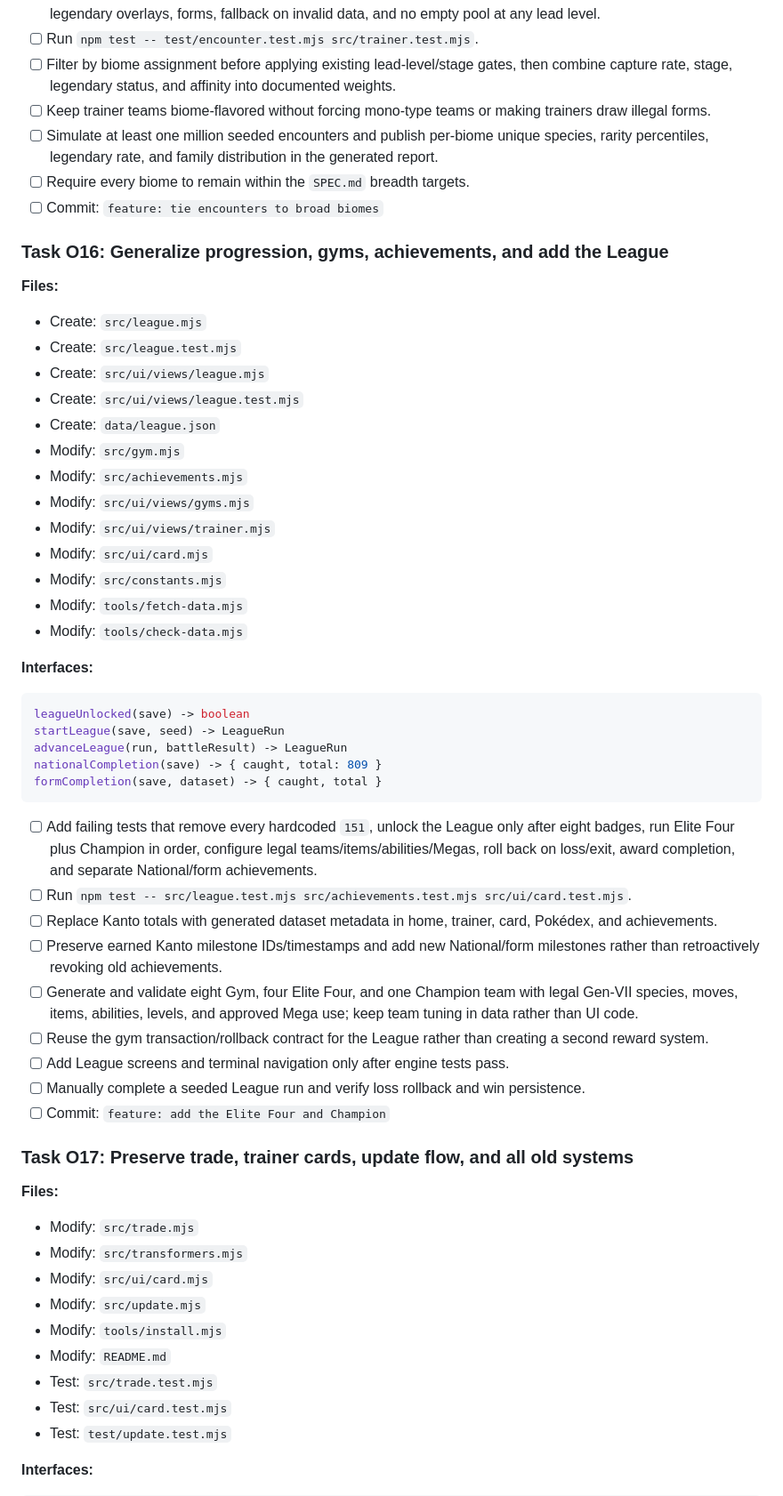
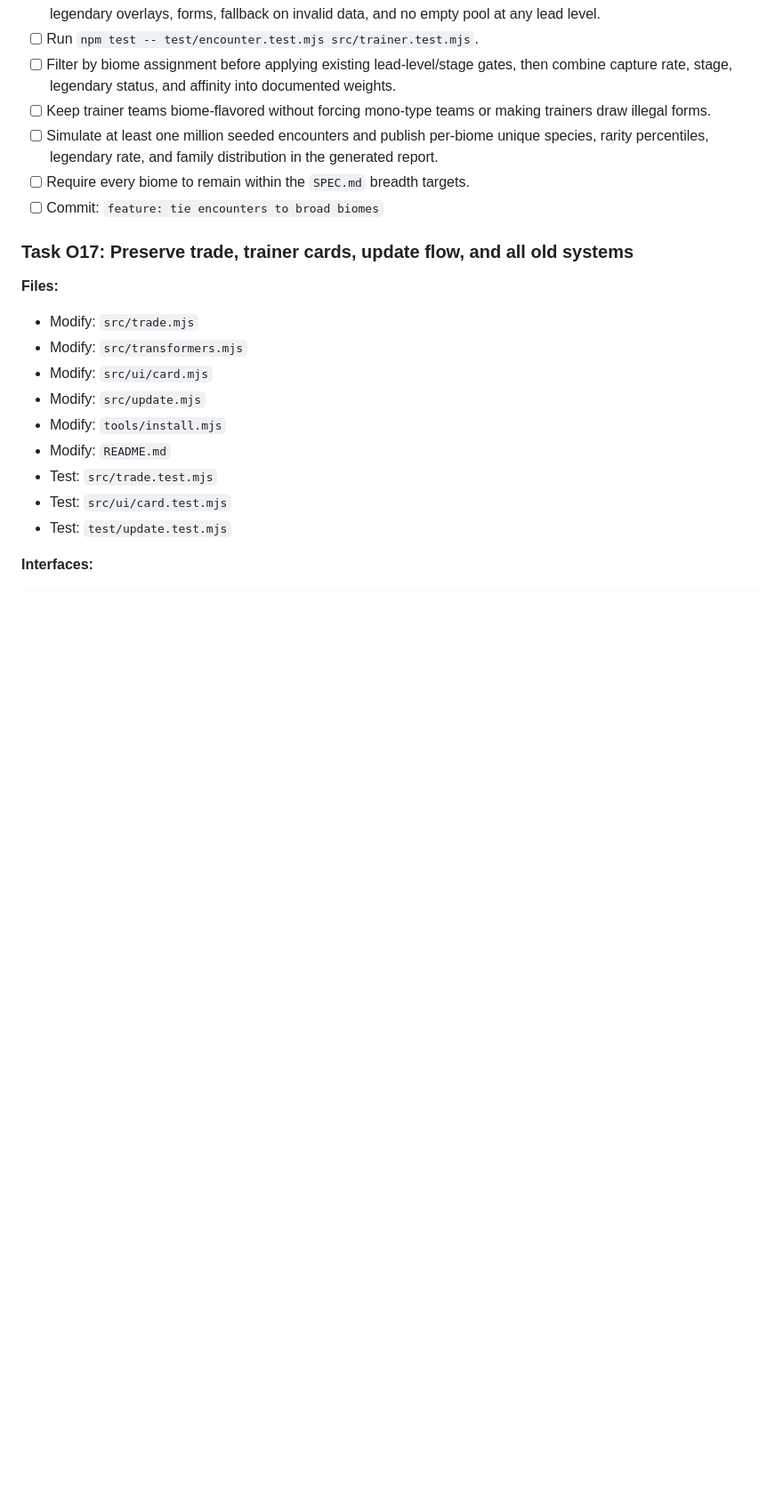
Before and after one commit to Titanspark21/claudemon, a Markdown page: PLAN.md, the part around the change. Shown at 89% size. Drawn GitHub-style; blank space fills up the shorter version.

Commit message:
Tick off 9 finished items, and remove the batches that completes

````diff
--- a/PLAN.md
+++ b/PLAN.md
@@ -490,53 +490,6 @@ encounterWeight(record, assignment, context) -> number
 - [ ] Require every biome to remain within the `SPEC.md` breadth targets.
 - [ ] Commit: `feature: tie encounters to broad biomes`
 
-### Task O16: Generalize progression, gyms, achievements, and add the League
-
-**Files:**
-
-- Create: `src/league.mjs`
-- Create: `src/league.test.mjs`
-- Create: `src/ui/views/league.mjs`
-- Create: `src/ui/views/league.test.mjs`
-- Create: `data/league.json`
-- Modify: `src/gym.mjs`
-- Modify: `src/achievements.mjs`
-- Modify: `src/ui/views/gyms.mjs`
-- Modify: `src/ui/views/trainer.mjs`
-- Modify: `src/ui/card.mjs`
-- Modify: `src/constants.mjs`
-- Modify: `tools/fetch-data.mjs`
-- Modify: `tools/check-data.mjs`
-
-**Interfaces:**
-
-```js
-leagueUnlocked(save) -> boolean
-startLeague(save, seed) -> LeagueRun
-advanceLeague(run, battleResult) -> LeagueRun
-nationalCompletion(save) -> { caught, total: 809 }
-formCompletion(save, dataset) -> { caught, total }
-```
-
-- [ ] Add failing tests that remove every hardcoded `151`, unlock the League
-      only after eight badges, run Elite Four plus Champion in order, configure
-      legal teams/items/abilities/Megas, roll back on loss/exit, award completion,
-      and separate National/form achievements.
-- [ ] Run `npm test -- src/league.test.mjs src/achievements.test.mjs src/ui/card.test.mjs`.
-- [ ] Replace Kanto totals with generated dataset metadata in home, trainer,
-      card, Pokédex, and achievements.
-- [ ] Preserve earned Kanto milestone IDs/timestamps and add new National/form
-      milestones rather than retroactively revoking old achievements.
-- [ ] Generate and validate eight Gym, four Elite Four, and one Champion team
-      with legal Gen-VII species, moves, items, abilities, levels, and approved
-      Mega use; keep team tuning in data rather than UI code.
-- [ ] Reuse the gym transaction/rollback contract for the League rather than
-      creating a second reward system.
-- [ ] Add League screens and terminal navigation only after engine tests pass.
-- [ ] Manually complete a seeded League run and verify loss rollback and win
-      persistence.
-- [ ] Commit: `feature: add the Elite Four and Champion`
-
 ### Task O17: Preserve trade, trainer cards, update flow, and all old systems
 
 **Files:**
````
